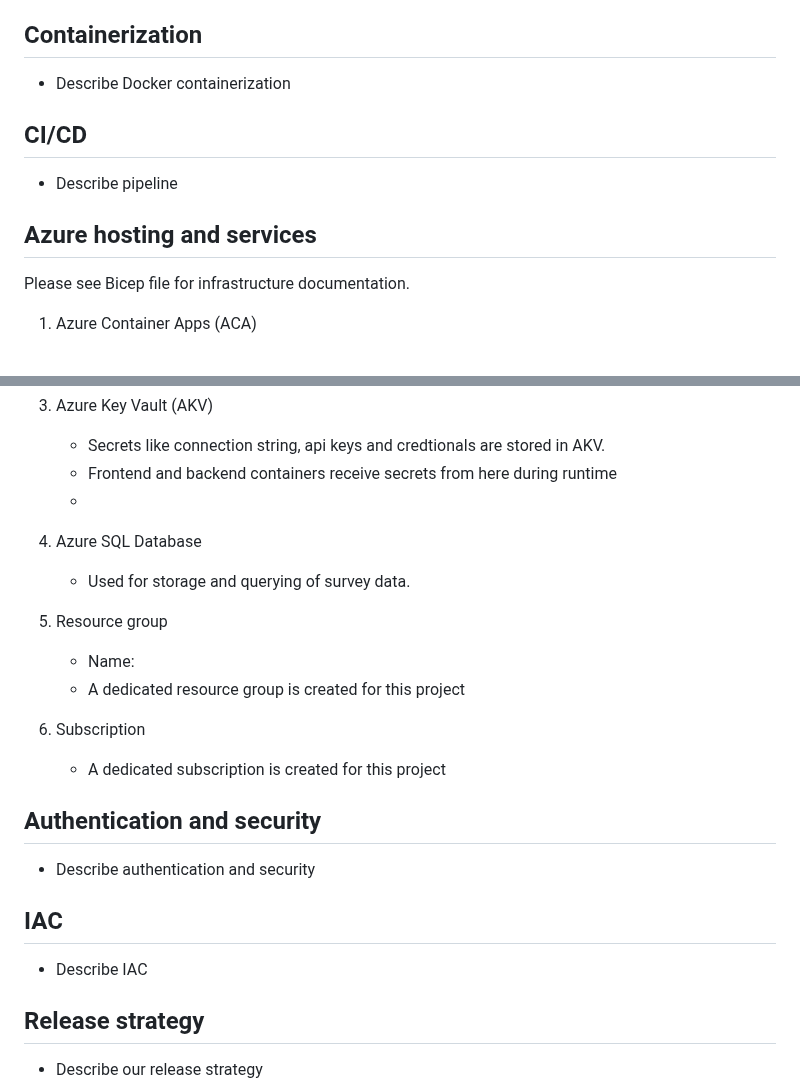
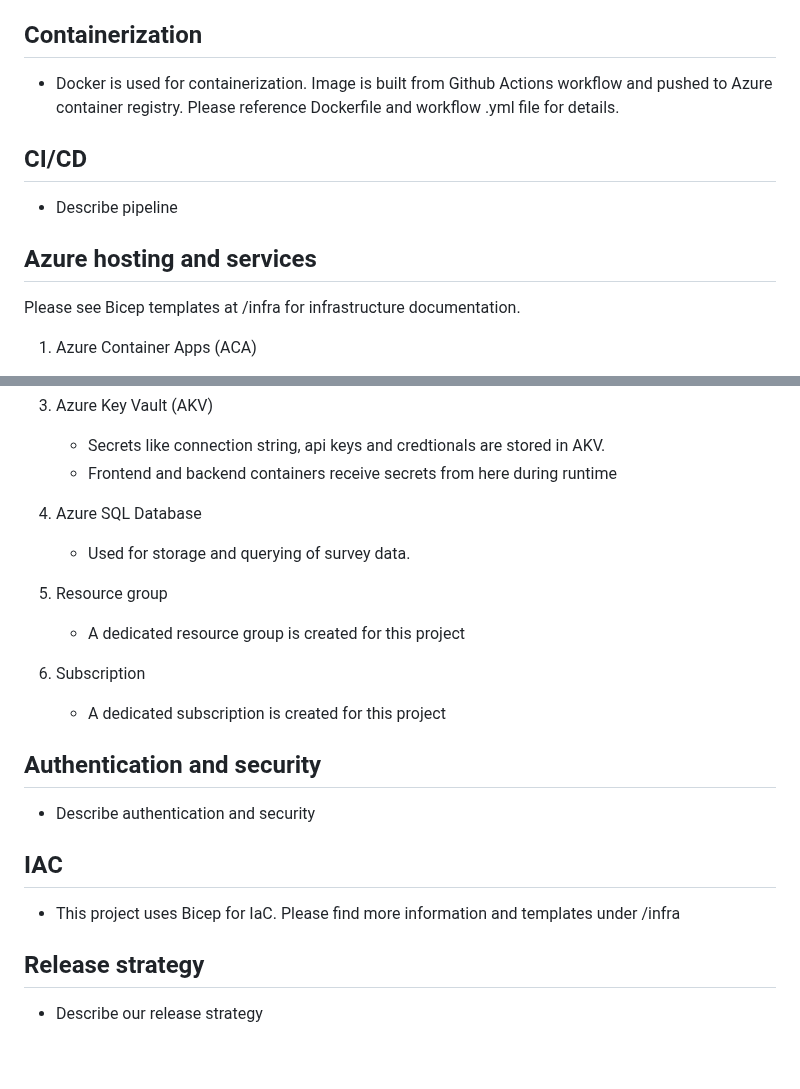
Before and after one commit to bouvet/bouvet-developer-survey, a Markdown page: docs/DOCUMENTATION.md, 2 parts joined by grey strips. GitHub-like rendering; blank space fills up the shorter version.

Commit message:
Added more documentation

```diff
--- a/docs/DOCUMENTATION.md
+++ b/docs/DOCUMENTATION.md
@@ -115,7 +115,7 @@ https://github.com/bouvet/bouvet-developer-survey/pulls
 
 ## Containerization
 
-- Describe Docker containerization
+- Docker is used for containerization. Image is built from Github Actions workflow and pushed to Azure container registry. Please reference Dockerfile and workflow .yml file for details.
 
 ## CI/CD
 
@@ -123,7 +123,7 @@ https://github.com/bouvet/bouvet-developer-survey/pulls
 
 ## Azure hosting and services
 
-Please see Bicep file for infrastructure documentation.
+Please see Bicep templates at /infra for infrastructure documentation.
 
 1. Azure Container Apps (ACA)
     - Used to host the containerized frontend and backend applications
@@ -139,13 +139,11 @@ Please see Bicep file for infrastructure documentation.
 3. Azure Key Vault (AKV)
     - Secrets like connection string, api keys and credtionals are stored in AKV.
     - Frontend and backend containers receive secrets from here during runtime
-    -
 
 4. Azure SQL Database
     - Used for storage and querying of survey data.
 
 5. Resource group
-    - Name:
     - A dedicated resource group is created for this project
 
 6. Subscription
@@ -157,7 +155,7 @@ Please see Bicep file for infrastructure documentation.
 
 ## IAC
 
-- Describe IAC
+- This project uses Bicep for IaC. Please find more information and templates under /infra
 
 ## Release strategy
 
```
